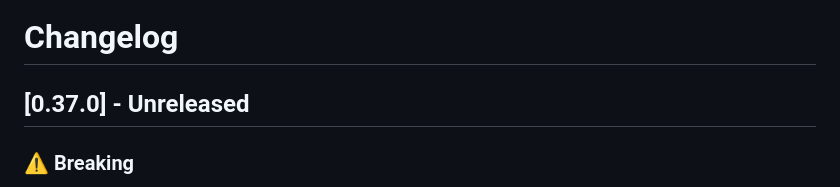
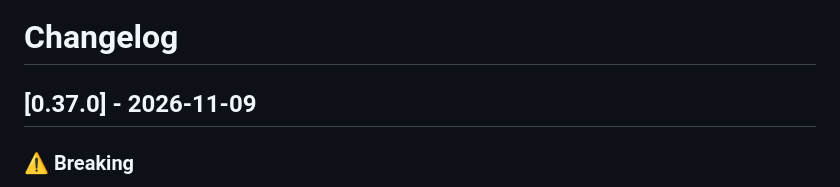
Before and after one commit to dragginzgame/shared-tooling, a Markdown page: CHANGELOG.md, the part around the change. Drawn GitHub-style.

Commit message:
Release 0.37.0

```diff
--- a/CHANGELOG.md
+++ b/CHANGELOG.md
@@ -1,6 +1,6 @@
 # Changelog
 
-## [0.37.0] - Unreleased
+## [0.37.0] - 2026-11-09
 
 ### ⚠️ Breaking
 
```
